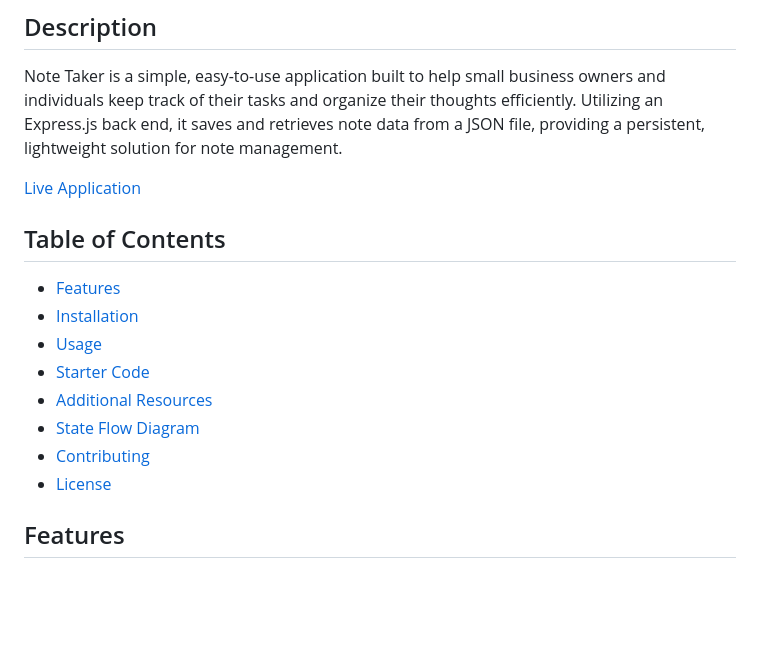
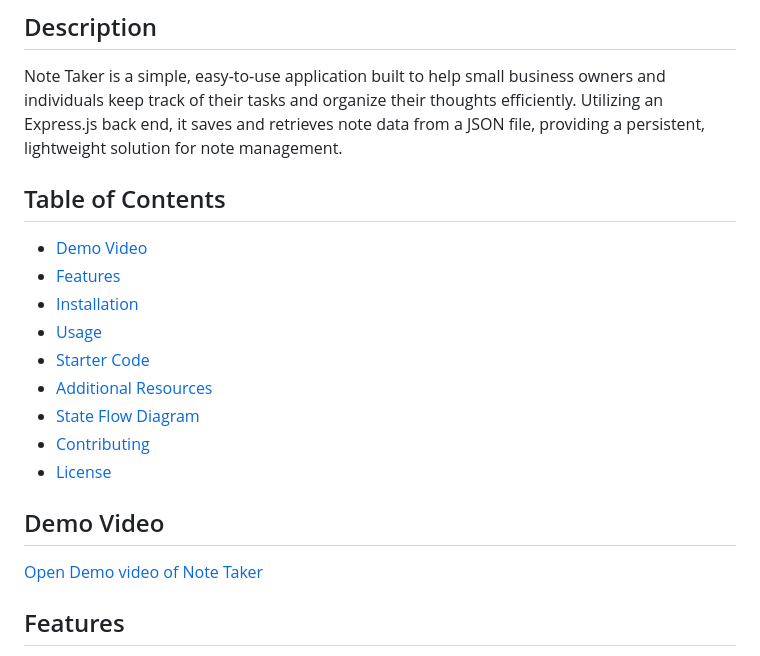
Before and after one commit to naturuplift/NoteTaker, a Markdown page: README.md, the part around the change. Rendered like a GitHub page; blank space fills up the shorter version.

```diff
--- a/README.md
+++ b/README.md
@@ -31,9 +31,9 @@
 
 Note Taker is a simple, easy-to-use application built to help small business owners and individuals keep track of their tasks and organize their thoughts efficiently. Utilizing an Express.js back end, it saves and retrieves note data from a JSON file, providing a persistent, lightweight solution for note management.
 
-[Live Application][live-application]
+## Table of Contents
 
-## Table of Contents
+- [Demo Video](#demo-video)
 - [Features](#features)
 - [Installation](#installation)
 - [Usage](#usage)
@@ -42,6 +42,9 @@ Note Taker is a simple, easy-to-use application built to help small business own
 - [State Flow Diagram](#state-flow-diagram)
 - [Contributing](#contributing)
 - [License](#license)
+
+## Demo Video
+[Open Demo video of Note Taker][live-application]
 
 ## Features
 -  **Create Notes:** Users can add new notes with a title and body text, which are then saved to a backend database.
```
